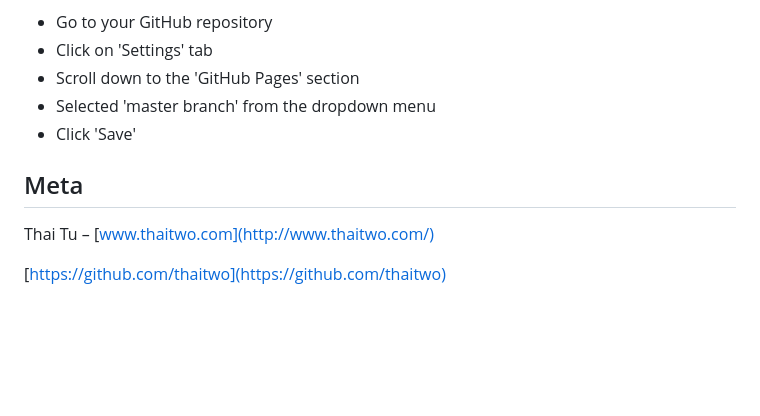
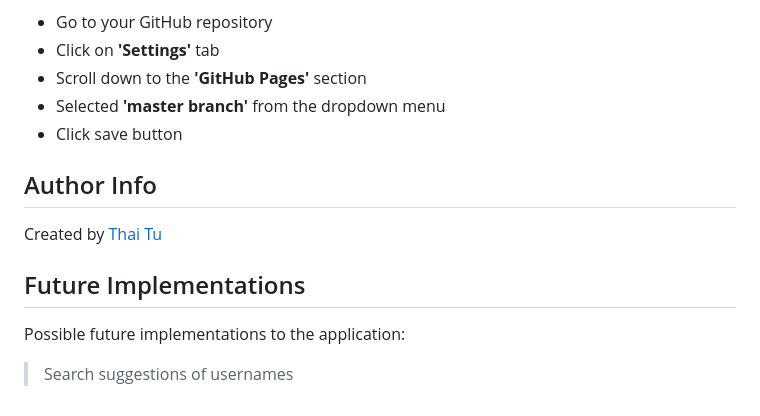
Before and after one commit to thaitwo/github-users, a Markdown page: README.md, the part around the change printed below. Rendered like a GitHub page; blank space fills up the shorter version.

```diff
--- a/README.md
+++ b/README.md
@@ -23,11 +60,15 @@ To deploy application:
 
 * Go to your GitHub repository
-* Click on 'Settings' tab
-* Scroll down to the 'GitHub Pages' section
-* Selected 'master branch' from the dropdown menu
-* Click 'Save'
+* Click on **'Settings'** tab
+* Scroll down to the **'GitHub Pages'** section
+* Selected **'master branch'** from the dropdown menu
+* Click save button
 
-## Meta
-Thai Tu – [www.thaitwo.com](http://www.thaitwo.com/)
+## Author Info
+Created by [Thai Tu](http://www.thaitwo.com/)
 
-[https://github.com/thaitwo](https://github.com/thaitwo)
+
+## Future Implementations
+Possible future implementations to the application:
+
+> Search suggestions of usernames
```
Also changed, not shown: other parts of README.md (+45 -8 lines), public/assets/githubers-screenshot.png (added), 7 other files.
